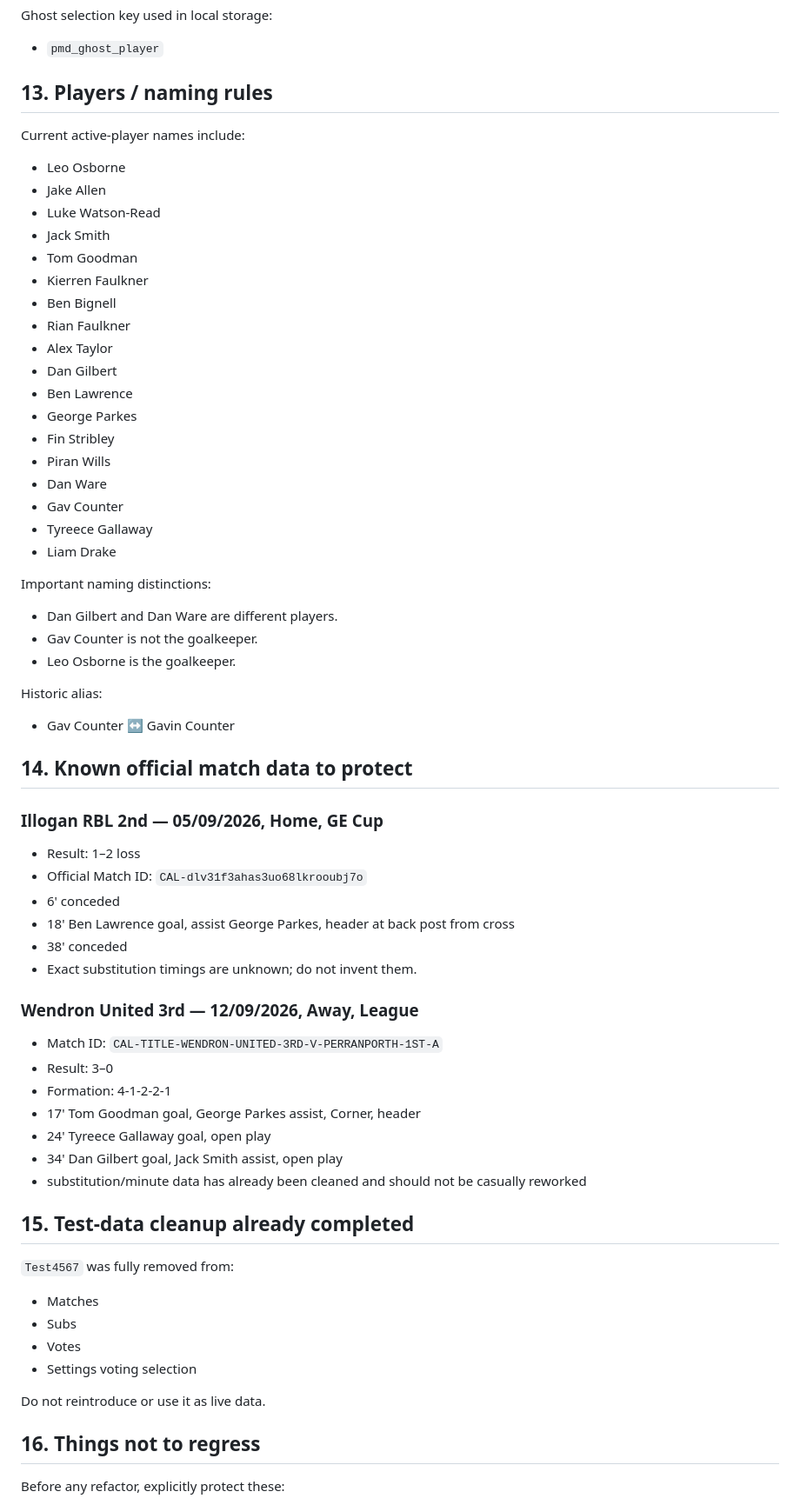
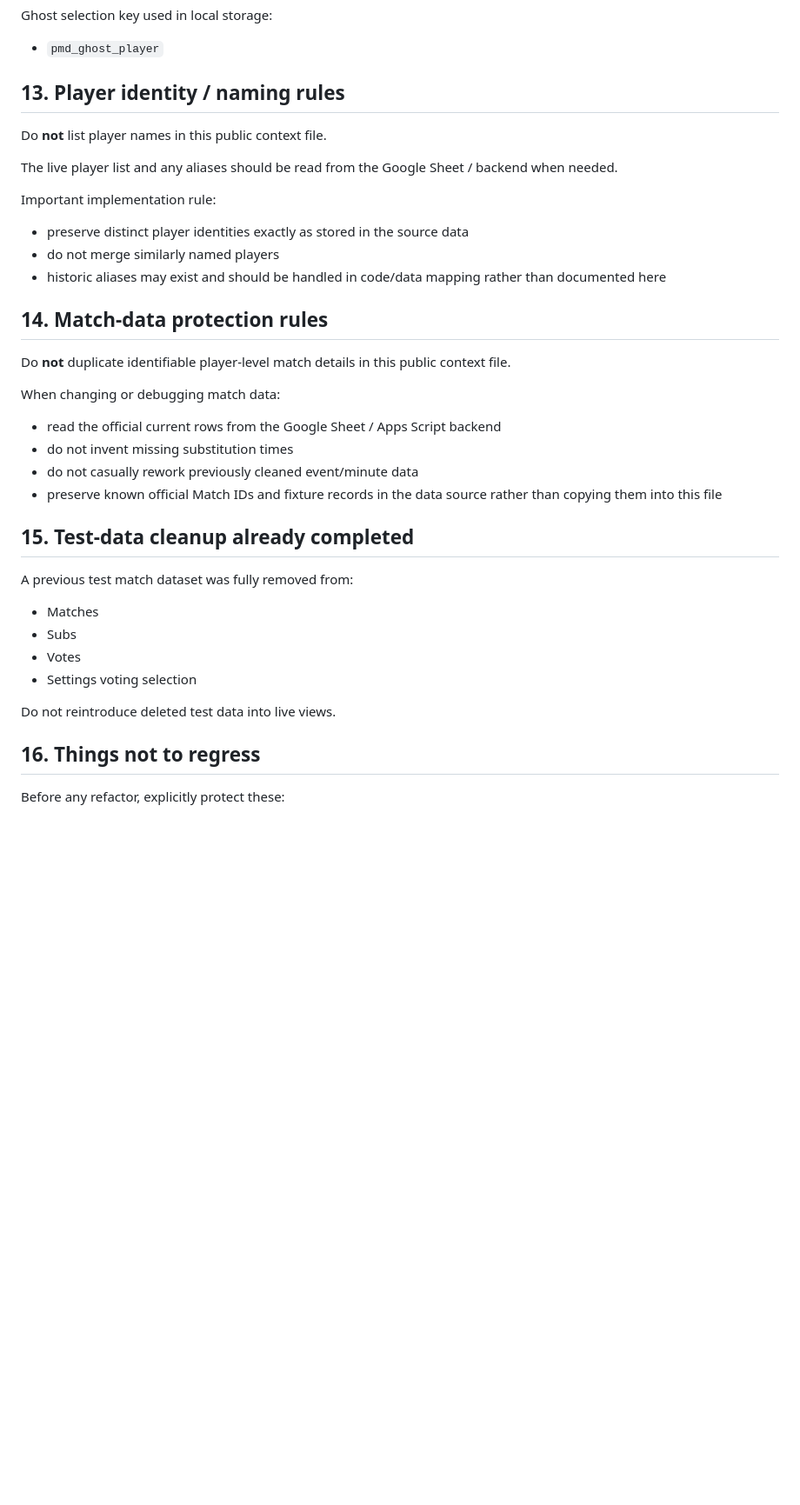
Before and after one commit to PerranporthAFCMens/Perranporth, a Markdown page: PROJECT_CONTEXT.md, the part around one of its changes. Shown at 87% size. GitHub-like rendering; blank space fills up the shorter version.

Commit message:
Remove player names and personal details from project context

```diff
--- a/PROJECT_CONTEXT.md
+++ b/PROJECT_CONTEXT.md
@@ -302,64 +300,36 @@ Ghost Mode must show the exact player portal read-only without requiring the pla
 Ghost selection key used in local storage:
 - `pmd_ghost_player`
 
-## 13. Players / naming rules
+## 13. Player identity / naming rules
 
-Current active-player names include:
-- Leo Osborne
-- Jake Allen
-- Luke Watson-Read
-- Jack Smith
-- Tom Goodman
-- Kierren Faulkner
-- Ben Bignell
-- Rian Faulkner
-- Alex Taylor
-- Dan Gilbert
-- Ben Lawrence
-- George Parkes
-- Fin Stribley
-- Piran Wills
-- Dan Ware
-- Gav Counter
-- Tyreece Gallaway
-- Liam Drake
+Do **not** list player names in this public context file.
 
-Important naming distinctions:
-- Dan Gilbert and Dan Ware are different players.
-- Gav Counter is not the goalkeeper.
-- Leo Osborne is the goalkeeper.
+The live player list and any aliases should be read from the Google Sheet / backend when needed.
 
-Historic alias:
-- Gav Counter ↔ Gavin Counter
+Important implementation rule:
+- preserve distinct player identities exactly as stored in the source data
+- do not merge similarly named players
+- historic aliases may exist and should be handled in code/data mapping rather than documented here
 
-## 14. Known official match data to protect
+## 14. Match-data protection rules
 
-### Illogan RBL 2nd — 05/09/2026, Home, GE Cup
-- Result: 1–2 loss
-- Official Match ID: `CAL-dlv31f3ahas3uo68lkrooubj7o`
-- 6' conceded
-- 18' Ben Lawrence goal, assist George Parkes, header at back post from cross
-- 38' conceded
-- Exact substitution timings are unknown; do not invent them.
+Do **not** duplicate identifiable player-level match details in this public context file.
 
-### Wendron United 3rd — 12/09/2026, Away, League
-- Match ID: `CAL-TITLE-WENDRON-UNITED-3RD-V-PERRANPORTH-1ST-A`
-- Result: 3–0
-- Formation: 4-1-2-2-1
-- 17' Tom Goodman goal, George Parkes assist, Corner, header
-- 24' Tyreece Gallaway goal, open play
-- 34' Dan Gilbert goal, Jack Smith assist, open play
-- substitution/minute data has already been cleaned and should not be casually reworked
+When changing or debugging match data:
+- read the official current rows from the Google Sheet / Apps Script backend
+- do not invent missing substitution times
+- do not casually rework previously cleaned event/minute data
+- preserve known official Match IDs and fixture records in the data source rather than copying them into this file
 
 ## 15. Test-data cleanup already completed
 
-`Test4567` was fully removed from:
+A previous test match dataset was fully removed from:
 - Matches
 - Subs
 - Votes
 - Settings voting selection
 
-Do not reintroduce or use it as live data.
+Do not reintroduce deleted test data into live views.
 
 ## 16. Things not to regress
 
```
Also changed, not shown: other parts of PROJECT_CONTEXT.md (+14 -16 lines).
